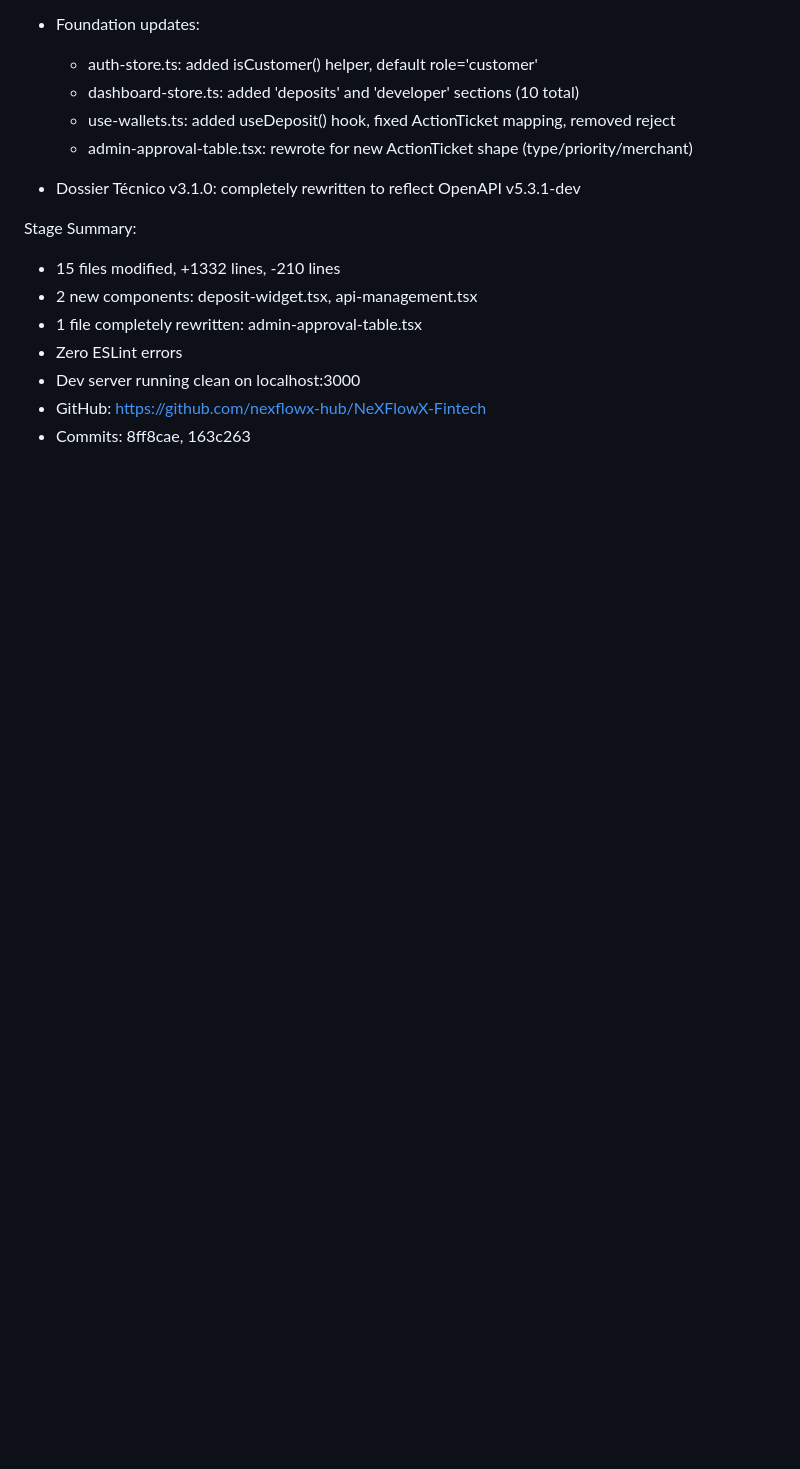
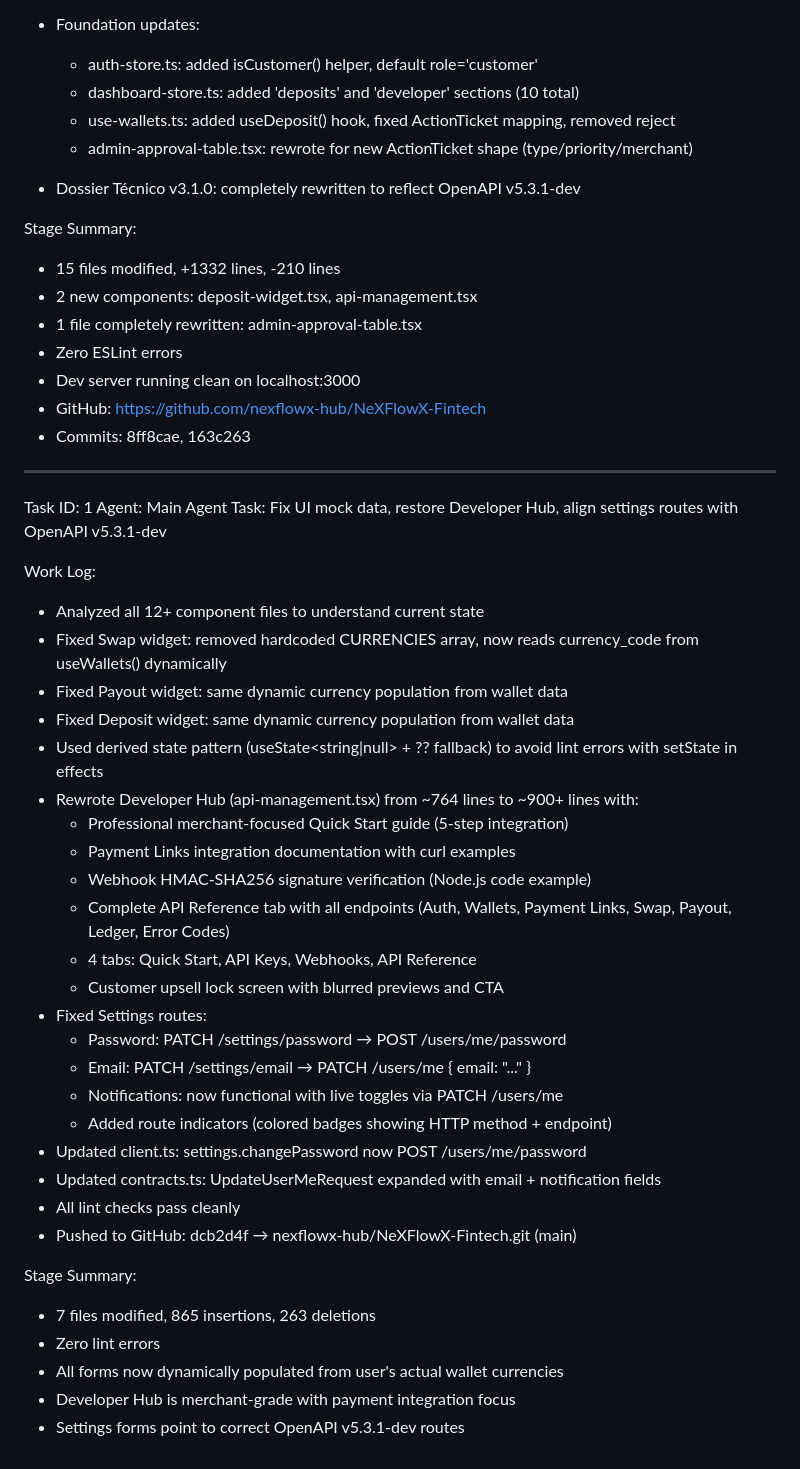
Before and after one commit to nexflowx-hub/NeXFlowX-Fintech, a Markdown page: worklog.md, the part around the change. GitHub-like rendering; blank space fills up the shorter version.

Commit message:
fb139bee-19af-4324-80e4-a973961af14e

```diff
--- a/worklog.md
+++ b/worklog.md
@@ -136,3 +136,37 @@ Stage Summary:
 - Dev server running clean on localhost:3000
 - GitHub: https://github.com/nexflowx-hub/NeXFlowX-Fintech
 - Commits: 8ff8cae, 163c263
+---
+Task ID: 1
+Agent: Main Agent
+Task: Fix UI mock data, restore Developer Hub, align settings routes with OpenAPI v5.3.1-dev
+
+Work Log:
+- Analyzed all 12+ component files to understand current state
+- Fixed Swap widget: removed hardcoded CURRENCIES array, now reads currency_code from useWallets() dynamically
+- Fixed Payout widget: same dynamic currency population from wallet data
+- Fixed Deposit widget: same dynamic currency population from wallet data
+- Used derived state pattern (useState<string|null> + ?? fallback) to avoid lint errors with setState in effects
+- Rewrote Developer Hub (api-management.tsx) from ~764 lines to ~900+ lines with:
+  - Professional merchant-focused Quick Start guide (5-step integration)
+  - Payment Links integration documentation with curl examples
+  - Webhook HMAC-SHA256 signature verification (Node.js code example)
+  - Complete API Reference tab with all endpoints (Auth, Wallets, Payment Links, Swap, Payout, Ledger, Error Codes)
+  - 4 tabs: Quick Start, API Keys, Webhooks, API Reference
+  - Customer upsell lock screen with blurred previews and CTA
+- Fixed Settings routes:
+  - Password: PATCH /settings/password → POST /users/me/password
+  - Email: PATCH /settings/email → PATCH /users/me { email: "..." }
+  - Notifications: now functional with live toggles via PATCH /users/me
+  - Added route indicators (colored badges showing HTTP method + endpoint)
+- Updated client.ts: settings.changePassword now POST /users/me/password
+- Updated contracts.ts: UpdateUserMeRequest expanded with email + notification fields
+- All lint checks pass cleanly
+- Pushed to GitHub: dcb2d4f → nexflowx-hub/NeXFlowX-Fintech.git (main)
+
+Stage Summary:
+- 7 files modified, 865 insertions, 263 deletions
+- Zero lint errors
+- All forms now dynamically populated from user's actual wallet currencies
+- Developer Hub is merchant-grade with payment integration focus
+- Settings forms point to correct OpenAPI v5.3.1-dev routes
```
